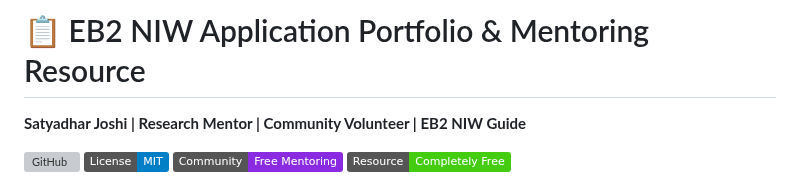
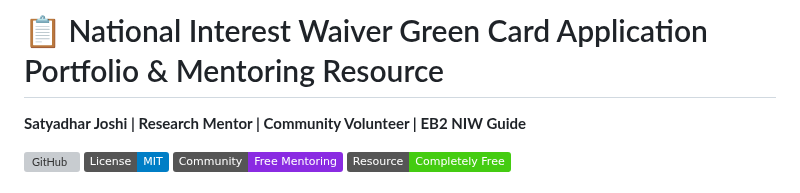
Before and after one commit to satyadharjoshi/eb2_niw_application_exhibits, a Markdown page: README.md, the part around the change. GitHub-like rendering; badges without logos; grey boxes are pictures that could not be loaded.

Commit message:
Update project title in README.md

```diff
--- a/README.md
+++ b/README.md
@@ -1,4 +1,4 @@
-# 📋 EB2 NIW Application Portfolio & Mentoring Resource
+# 📋 National Interest Waiver Green Card Application Portfolio & Mentoring Resource
 
 **Satyadhar Joshi | Research Mentor | Community Volunteer | EB2 NIW Guide**
 
```
